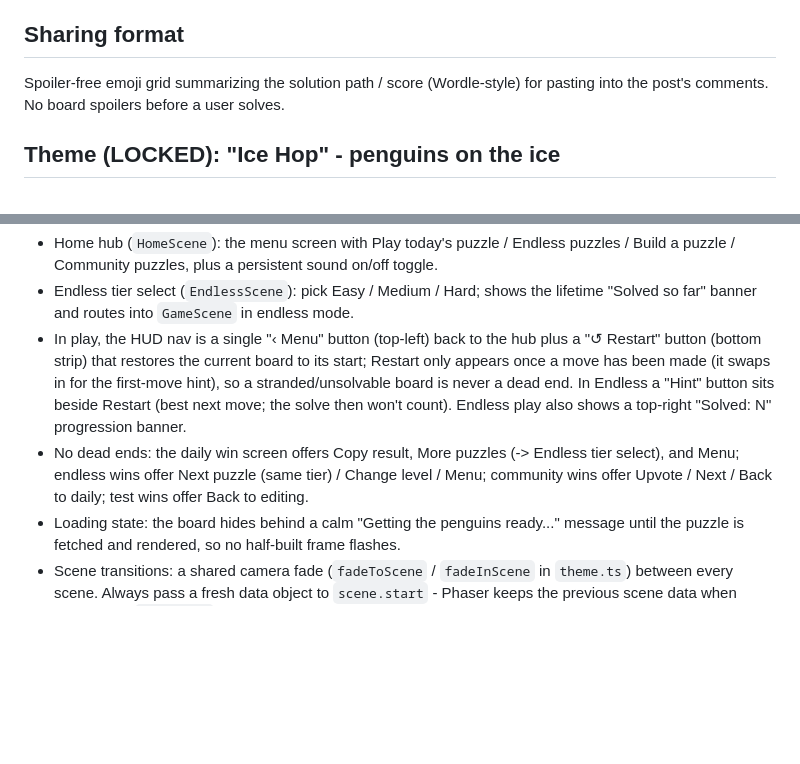
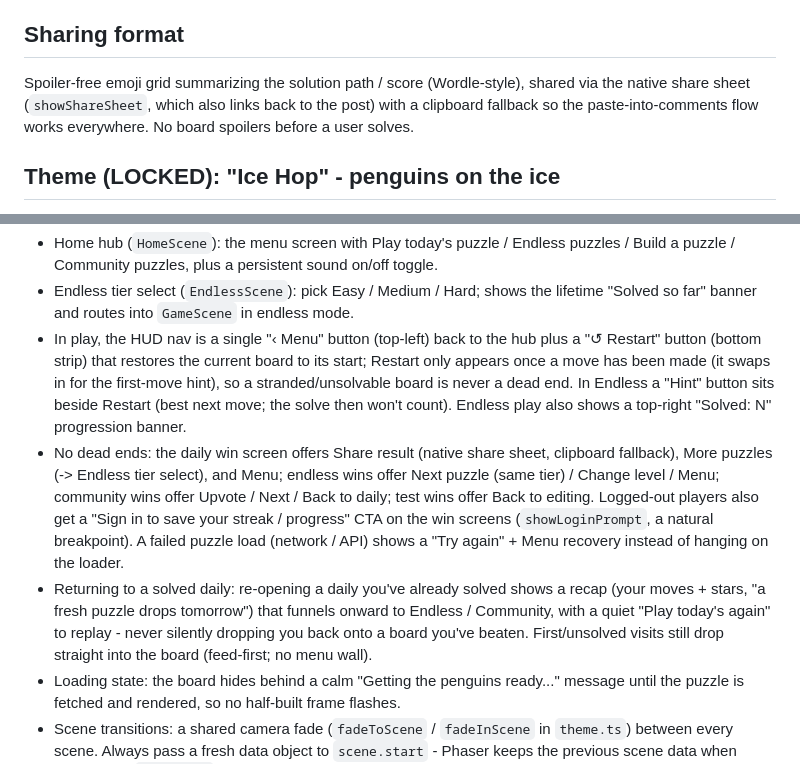
Before and after one commit to Nicoding1996/ice-hop, a Markdown page: .kiro/steering/game-design.md, 2 parts joined by grey strips. GitHub-like rendering; blank space fills up the shorter version.

```diff
--- a/.kiro/steering/game-design.md
+++ b/.kiro/steering/game-design.md
@@ -136,8 +136,10 @@ Anti-spam / integrity on submit + vote:
 
 ## Sharing format
 
-Spoiler-free emoji grid summarizing the solution path / score (Wordle-style) for
-pasting into the post's comments. No board spoilers before a user solves.
+Spoiler-free emoji grid summarizing the solution path / score (Wordle-style),
+shared via the native share sheet (`showShareSheet`, which also links back to the
+post) with a clipboard fallback so the paste-into-comments flow works everywhere.
+No board spoilers before a user solves.
 
 
 ## Theme (LOCKED): "Ice Hop" - penguins on the ice
@@ -191,10 +193,18 @@ Display name "Ice Hop"; app slug and package name `ice-hop`.
   first-move hint), so a stranded/unsolvable board is never a dead end. In Endless
   a "Hint" button sits beside Restart (best next move; the solve then won't
   count). Endless play also shows a top-right "Solved: N" progression banner.
-- No dead ends: the daily win screen offers Copy result, More puzzles (-> Endless
-  tier select), and Menu; endless wins offer Next puzzle (same tier) / Change
-  level / Menu; community wins offer Upvote / Next / Back to daily; test wins
-  offer Back to editing.
+- No dead ends: the daily win screen offers Share result (native share sheet,
+  clipboard fallback), More puzzles (-> Endless tier select), and Menu; endless
+  wins offer Next puzzle (same tier) / Change level / Menu; community wins offer
+  Upvote / Next / Back to daily; test wins offer Back to editing. Logged-out
+  players also get a "Sign in to save your streak / progress" CTA on the win
+  screens (`showLoginPrompt`, a natural breakpoint). A failed puzzle load (network
+  / API) shows a "Try again" + Menu recovery instead of hanging on the loader.
+- Returning to a solved daily: re-opening a daily you've already solved shows a
+  recap (your moves + stars, "a fresh puzzle drops tomorrow") that funnels onward
+  to Endless / Community, with a quiet "Play today's again" to replay - never
+  silently dropping you back onto a board you've beaten. First/unsolved visits
+  still drop straight into the board (feed-first; no menu wall).
 - Loading state: the board hides behind a calm "Getting the penguins ready..."
   message until the puzzle is fetched and rendered, so no half-built frame flashes.
 - Scene transitions: a shared camera fade (`fadeToScene` / `fadeInScene` in
```
Also changed, not shown: .kiro/steering/product.md (+6 -1 lines), .kiro/steering/tech.md (+6 -4 lines).
